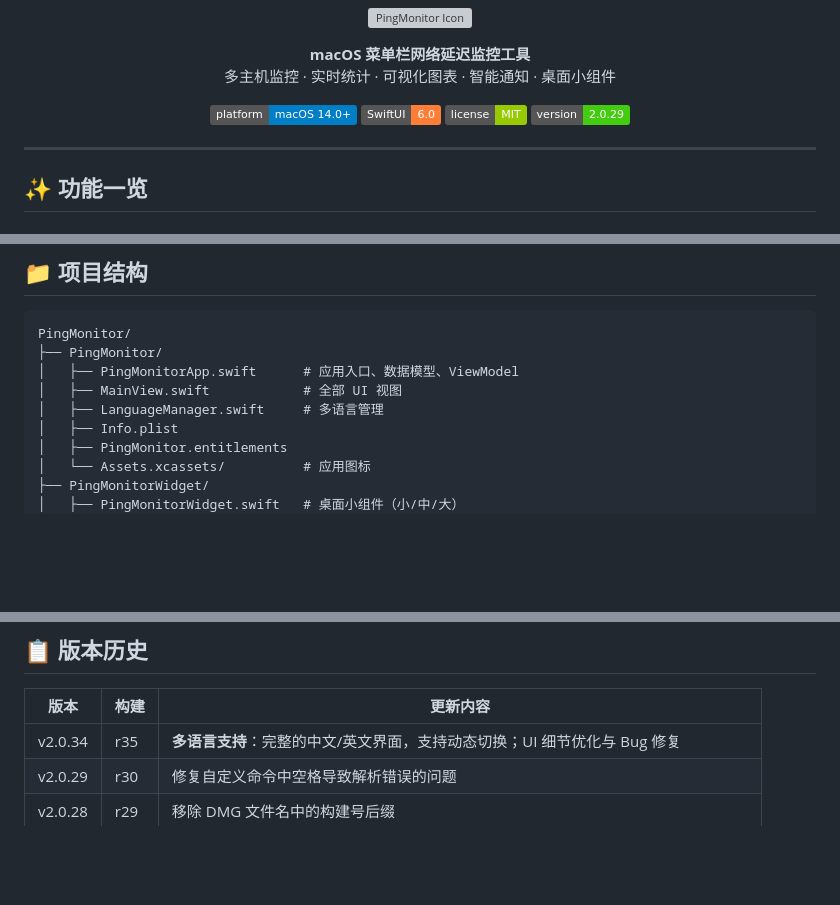
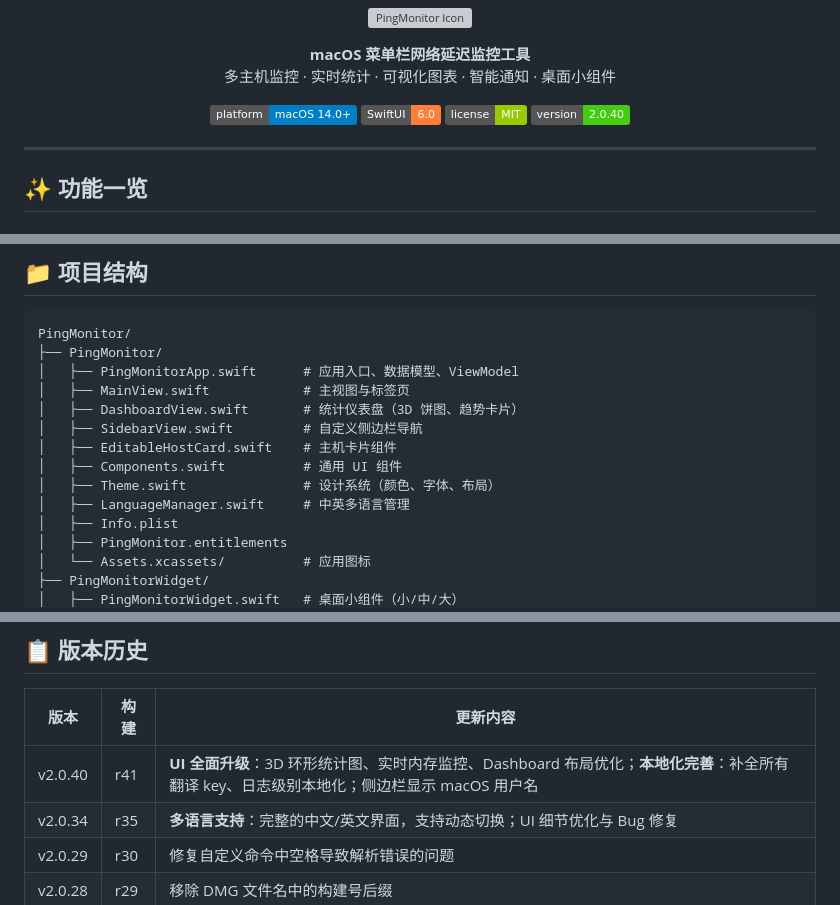
Before and after one commit to framecy/Ping-Monitor, a Markdown page: README.md, 3 parts joined by grey strips. Drawn GitHub-style; badges without logos; blank space fills up the shorter version; grey boxes are pictures that could not be loaded.

Commit message:
docs: 更新 README - v2.0.40 版本说明、项目结构

```diff
--- a/README.md
+++ b/README.md
@@ -13,7 +13,7 @@
   <img src="https://img.shields.io/badge/platform-macOS%2014.0+-blue" alt="Platform">
   <img src="https://img.shields.io/badge/SwiftUI-6.0-orange" alt="SwiftUI">
   <img src="https://img.shields.io/badge/license-MIT-green" alt="License">
-  <img src="https://img.shields.io/badge/version-2.0.29-brightgreen" alt="Version">
+  <img src="https://img.shields.io/badge/version-2.0.40-brightgreen" alt="Version">
 </p>
 
 ---
@@ -106,8 +106,13 @@
 PingMonitor/
 ├── PingMonitor/
 │   ├── PingMonitorApp.swift      # 应用入口、数据模型、ViewModel
-│   ├── MainView.swift            # 全部 UI 视图
-│   ├── LanguageManager.swift     # 多语言管理
+│   ├── MainView.swift            # 主视图与标签页
+│   ├── DashboardView.swift       # 统计仪表盘（3D 饼图、趋势卡片）
+│   ├── SidebarView.swift         # 自定义侧边栏导航
+│   ├── EditableHostCard.swift    # 主机卡片组件
+│   ├── Components.swift          # 通用 UI 组件
+│   ├── Theme.swift               # 设计系统（颜色、字体、布局）
+│   ├── LanguageManager.swift     # 中英多语言管理
 │   ├── Info.plist
 │   ├── PingMonitor.entitlements
 │   └── Assets.xcassets/          # 应用图标
@@ -184,6 +189,7 @@ AUTO_VERSION=false
 
 | 版本 | 构建 | 更新内容 |
 |------|------|---------|
+| v2.0.40 | r41 | **UI 全面升级**：3D 环形统计图、实时内存监控、Dashboard 布局优化；**本地化完善**：补全所有翻译 key、日志级别本地化；侧边栏显示 macOS 用户名 |
 | v2.0.34 | r35 | **多语言支持**：完整的中文/英文界面，支持动态切换；UI 细节优化与 Bug 修复 |
 | v2.0.29 | r30 | 修复自定义命令中空格导致解析错误的问题 |
 | v2.0.28 | r29 | 移除 DMG 文件名中的构建号后缀 |
```
